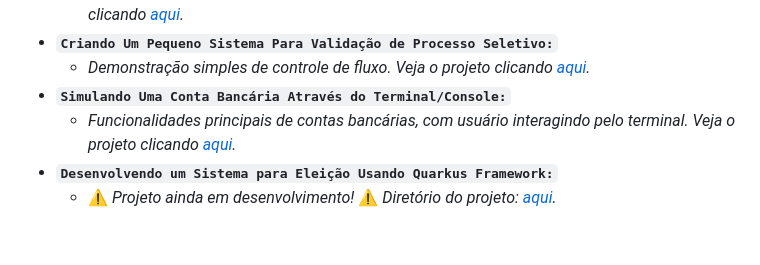
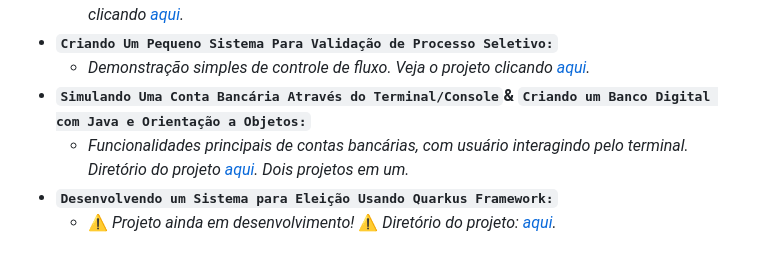
Before and after one commit to jhansenbarreto/bootcamps-dio, a Markdown page: README.md, the part around the change. GitHub-like rendering.

Commit message:
:memo: Update README.md

```diff
--- a/README.md
+++ b/README.md
@@ -39,7 +39,7 @@ Repositório criado para armazenar os projetos desenvolvidos nos <a href=https:/
   - *Modelagem UML utilizando como base o vídeo de lançamento do iPhone. Veja o projeto clicando <a href=https://github.com/jhansenbarreto/bootcamps-dio/tree/master/desafio-iPhone>aqui</a>.*
 - **``Criando Um Pequeno Sistema Para Validação de Processo Seletivo:``**
   - *Demonstração simples de controle de fluxo. Veja o projeto clicando <a href=https://github.com/jhansenbarreto/bootcamps-dio/tree/master/controle-fluxo>aqui</a>.*
-- **``Simulando Uma Conta Bancária Através do Terminal/Console:``**
-  - *Funcionalidades principais de contas bancárias, com usuário interagindo pelo terminal. Veja o projeto clicando <a href=https://github.com/jhansenbarreto/bootcamps-dio/tree/master/banco-console>aqui</a>.*
+- **``Simulando Uma Conta Bancária Através do Terminal/Console``</br>& ``Criando um Banco Digital com Java e Orientação a Objetos:``**
+  - *Funcionalidades principais de contas bancárias, com usuário interagindo pelo terminal. Diretório do projeto <a href=https://github.com/jhansenbarreto/bootcamps-dio/tree/master/banco-console>aqui</a>. Dois projetos em um.*
 - **``Desenvolvendo um Sistema para Eleição Usando Quarkus Framework:``**
   - :warning: *Projeto ainda em desenvolvimento!* :warning: *Diretório do projeto: <a href=https://github.com/jhansenbarreto/bootcamps-dio/tree/master/eleicao-quarkus>aqui</a>.*
```
